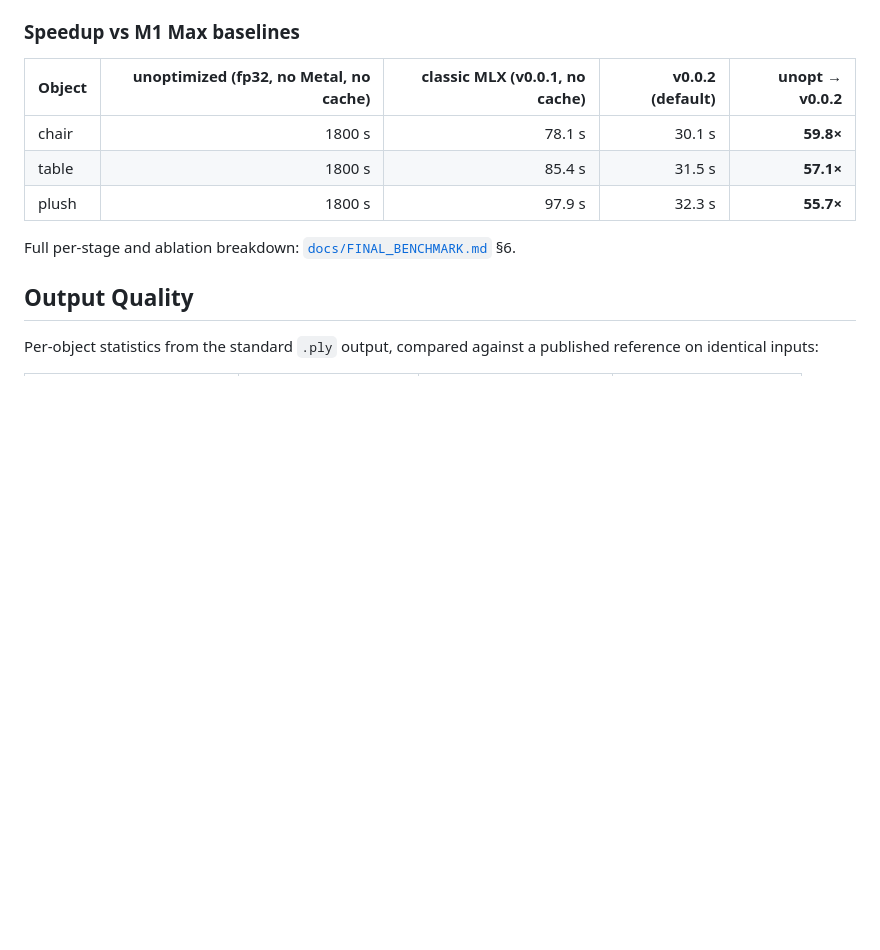
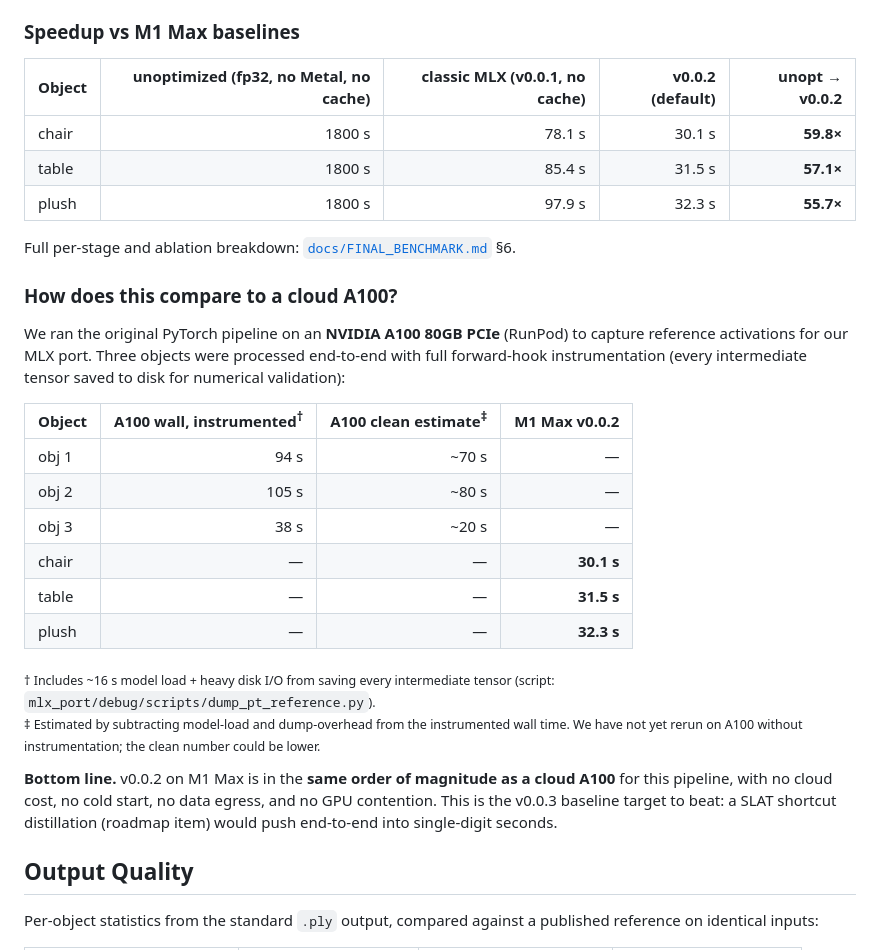
Before and after one commit to Hey-Meadow/meadow-world-builder, a Markdown page: README.md, the part around the change. GitHub-like rendering; blank space fills up the shorter version.

Commit message:
readme: add A100 reference numbers from RunPod instrumented runs

```diff
--- a/README.md
+++ b/README.md
@@ -85,6 +85,24 @@ Mean **~31 s / object**. To opt out of the curvature cache (full 25-step SLAT lo
 | plush | 1800 s | 97.9 s | 32.3 s | **55.7×** |
 
 Full per-stage and ablation breakdown: [`docs/FINAL_BENCHMARK.md`](docs/FINAL_BENCHMARK.md) §6.
+
+### How does this compare to a cloud A100?
+
+We ran the original PyTorch pipeline on an **NVIDIA A100 80GB PCIe** (RunPod) to capture reference activations for our MLX port. Three objects were processed end-to-end with full forward-hook instrumentation (every intermediate tensor saved to disk for numerical validation):
+
+| Object | A100 wall, instrumented<sup>†</sup> | A100 clean estimate<sup>‡</sup> | M1 Max v0.0.2 |
+|---|---:|---:|---:|
+| obj 1 |  94 s | ~70 s | — |
+| obj 2 | 105 s | ~80 s | — |
+| obj 3 |  38 s | ~20 s | — |
+| chair |  — | — | **30.1 s** |
+| table |  — | — | **31.5 s** |
+| plush |  — | — | **32.3 s** |
+
+<sub>† Includes ~16 s model load + heavy disk I/O from saving every intermediate tensor (script: `mlx_port/debug/scripts/dump_pt_reference.py`).</sub><br/>
+<sub>‡ Estimated by subtracting model-load and dump-overhead from the instrumented wall time. We have not yet rerun on A100 without instrumentation; the clean number could be lower.</sub>
+
+**Bottom line.** v0.0.2 on M1 Max is in the **same order of magnitude as a cloud A100** for this pipeline, with no cloud cost, no cold start, no data egress, and no GPU contention. This is the v0.0.3 baseline target to beat: a SLAT shortcut distillation (roadmap item) would push end-to-end into single-digit seconds.
 
 ## Output Quality
 
```
